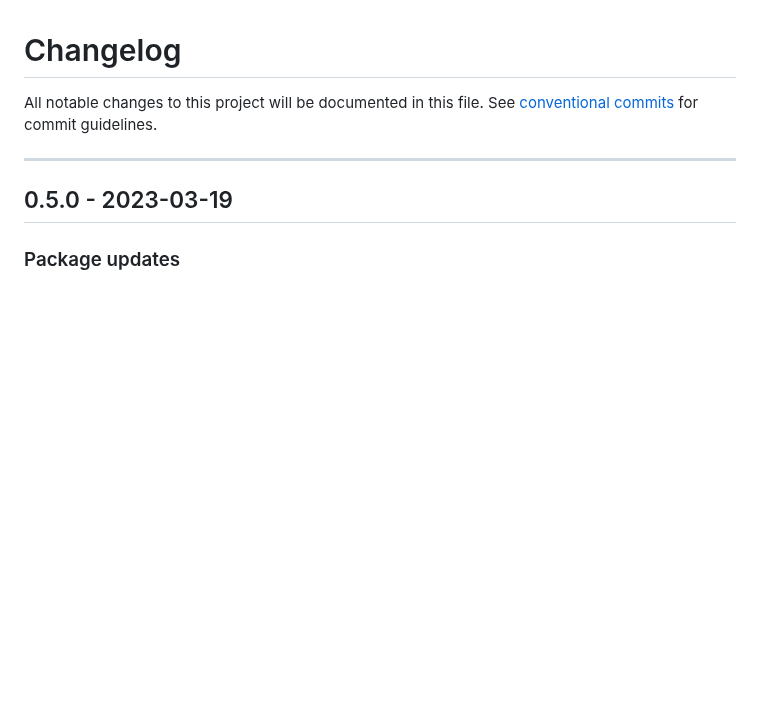
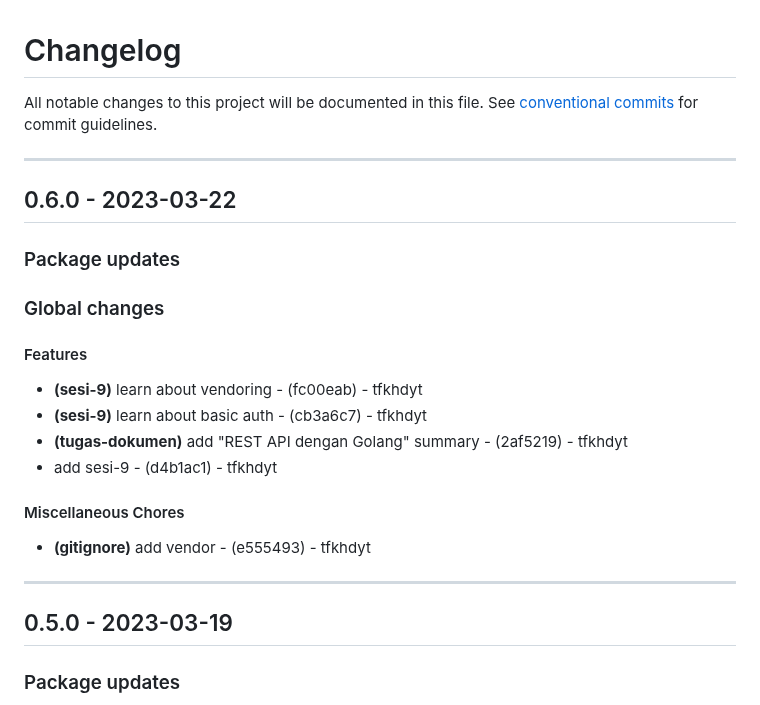
Before and after one commit to tfkhdyt/hacktiv8-msib-golang-backend, a Markdown page: CHANGELOG.md, the part around the change. Rendered like a GitHub page; blank space fills up the shorter version.

Commit message:
chore(version): 0.6.0

```diff
--- a/CHANGELOG.md
+++ b/CHANGELOG.md
@@ -2,6 +2,19 @@
 All notable changes to this project will be documented in this file. See [conventional commits](https://www.conventionalcommits.org/) for commit guidelines.
 
 - - -
+## 0.6.0 - 2023-03-22
+### Package updates
+### Global changes
+#### Features
+- **(sesi-9)** learn about vendoring - (fc00eab) - tfkhdyt
+- **(sesi-9)** learn about basic auth - (cb3a6c7) - tfkhdyt
+- **(tugas-dokumen)** add "REST API dengan Golang" summary - (2af5219) - tfkhdyt
+- add sesi-9 - (d4b1ac1) - tfkhdyt
+#### Miscellaneous Chores
+- **(gitignore)** add vendor - (e555493) - tfkhdyt
+
+- - -
+
 ## 0.5.0 - 2023-03-19
 ### Package updates
 - assignment-2 bumped to assignment-2-0.4.0
```
